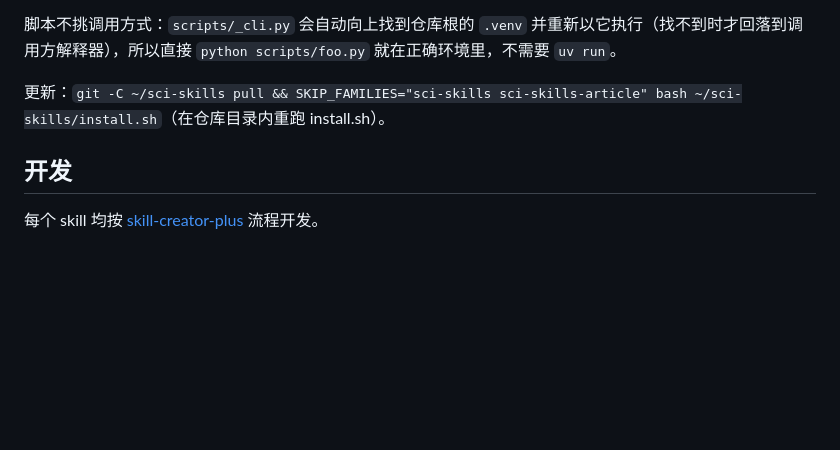
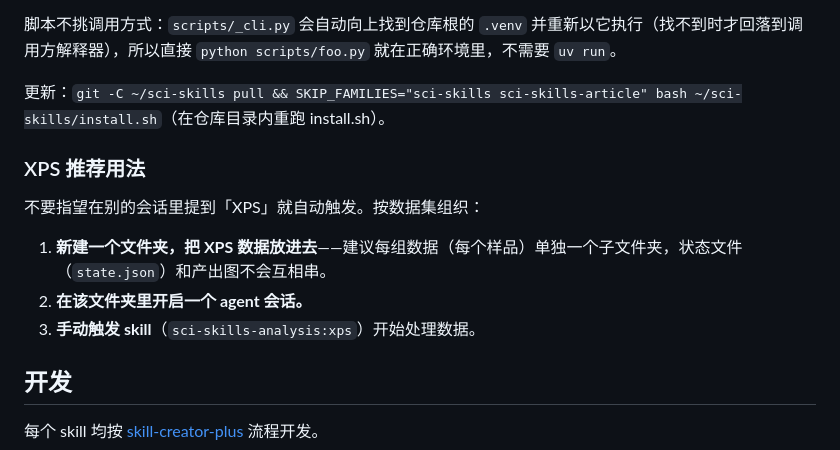
Before and after one commit to Joe-zhouman/sci-skills, a Markdown page: README_zh.md, the part around the change. GitHub-like rendering; blank space fills up the shorter version.

```diff
--- a/README_zh.md
+++ b/README_zh.md
@@ -127,6 +127,14 @@ SKIP_FAMILIES="sci-skills sci-skills-article" bash install.sh
 
 更新：`git -C ~/sci-skills pull && SKIP_FAMILIES="sci-skills sci-skills-article" bash ~/sci-skills/install.sh`（在仓库目录内重跑 install.sh）。
 
+### XPS 推荐用法
+
+不要指望在别的会话里提到「XPS」就自动触发。按数据集组织：
+
+1. **新建一个文件夹，把 XPS 数据放进去**——建议每组数据（每个样品）单独一个子文件夹，状态文件（`state.json`）和产出图不会互相串。
+2. **在该文件夹里开启一个 agent 会话。**
+3. **手动触发 skill**（`sci-skills-analysis:xps`）开始处理数据。
+
 ## 开发
 
 每个 skill 均按 [skill-creator-plus](https://github.com/Joe-zhouman/skill-creator-plus) 流程开发。
```
Also changed, not shown: README.md (+25 -0 lines).
